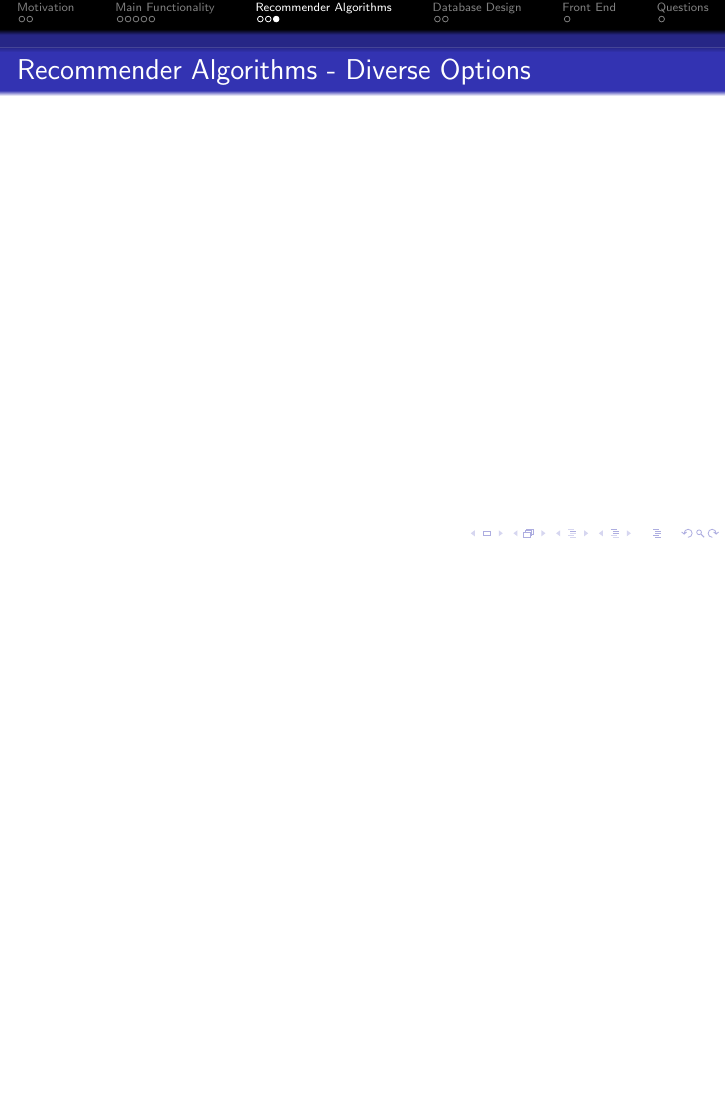
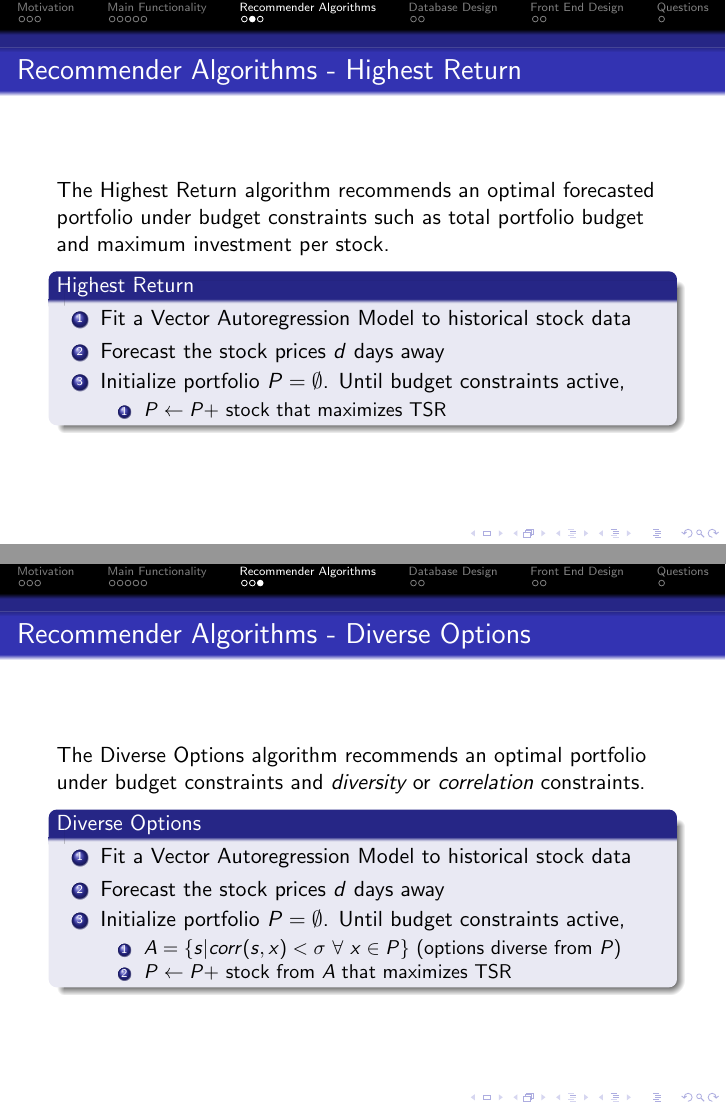
Before and after one commit to dankeller101/YaleDatabaseProject, LaTeX slides (Documentation/presentation/presentation.tex): page 11 of 15 before the commit and pages 15 and 16 of 21 after it, the two joined at a grey line, the shorter picture padded with empty space. Compiled offline with pdfLaTeX.

Commit message:
updated presentation

```diff
--- a/Documentation/presentation/presentation.tex
+++ b/Documentation/presentation/presentation.tex
@@ -153,0 +184 @@ The most unique feature of Portfolio Playground is its state-of-the-art recommen
+	\item Initialize portfolio $P = \emptyset$. Until budget constraints active,
@@ -156,8 +196,33 @@ The most unique feature of Portfolio Playground is its state-of-the-art recommen
 \begin{frame}{Recommender Algorithms - Highest Return}
+The Highest Return algorithm recommends an optimal forecasted portfolio under budget constraints such as total portfolio budget and maximum investment per stock.
+
+\begin{block}{Highest Return}
+\begin{enumerate}
+	\item Fit a Vector Autoregression Model to historical stock data
+	\item Forecast the stock prices $d$ days away
+	\item Initialize portfolio $P = \emptyset$. Until budget constraints active,
+		\begin{enumerate}
+			\item $P \leftarrow P +$ stock that maximizes TSR
+		\end{enumerate}
+\end{enumerate}
+\end{block}
 
 \end{frame}
 
 \begin{frame}{Recommender Algorithms - Diverse Options}
+The Diverse Options algorithm recommends an optimal portfolio under budget constraints and \emph{diversity} or \emph{correlation} constraints.
+
+\begin{block}{Diverse Options}
+\begin{enumerate}
+	\item Fit a Vector Autoregression Model to historical stock data
+	\item Forecast the stock prices $d$ days away
+	\item Initialize portfolio $P = \emptyset$. Until budget constraints active,
+		\begin{enumerate}
+			\item $A = \{s | corr(s,x) < \sigma \ \forall \ x \in P\}$ (options diverse from $P$)
+			\item $P \leftarrow P +$ stock from $A$ that maximizes TSR
+		\end{enumerate}
+\end{enumerate}
+\end{block}
 
 \end{frame}
 
```
Also changed, not shown: Documentation/presentation/lose_money.jpg (added), Documentation/presentation/presentation.pdf, Documentation/presentation/stock_stock.jpg (added), Documentation/presentation/wallstreet_2.jpg (added), Documentation/presentation/wolf_of_wallstreet.jpg (added), Documentation/presentation/presentation.tex (51 more changed lines).
